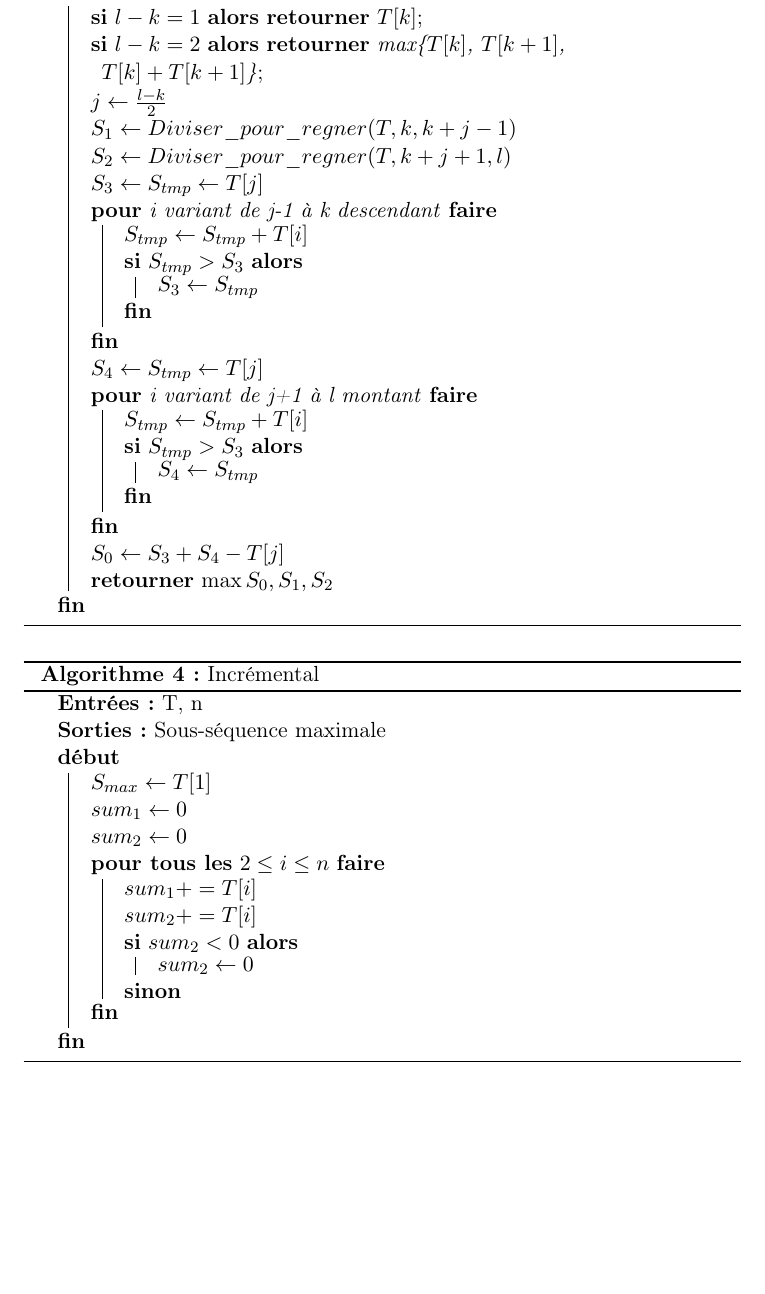
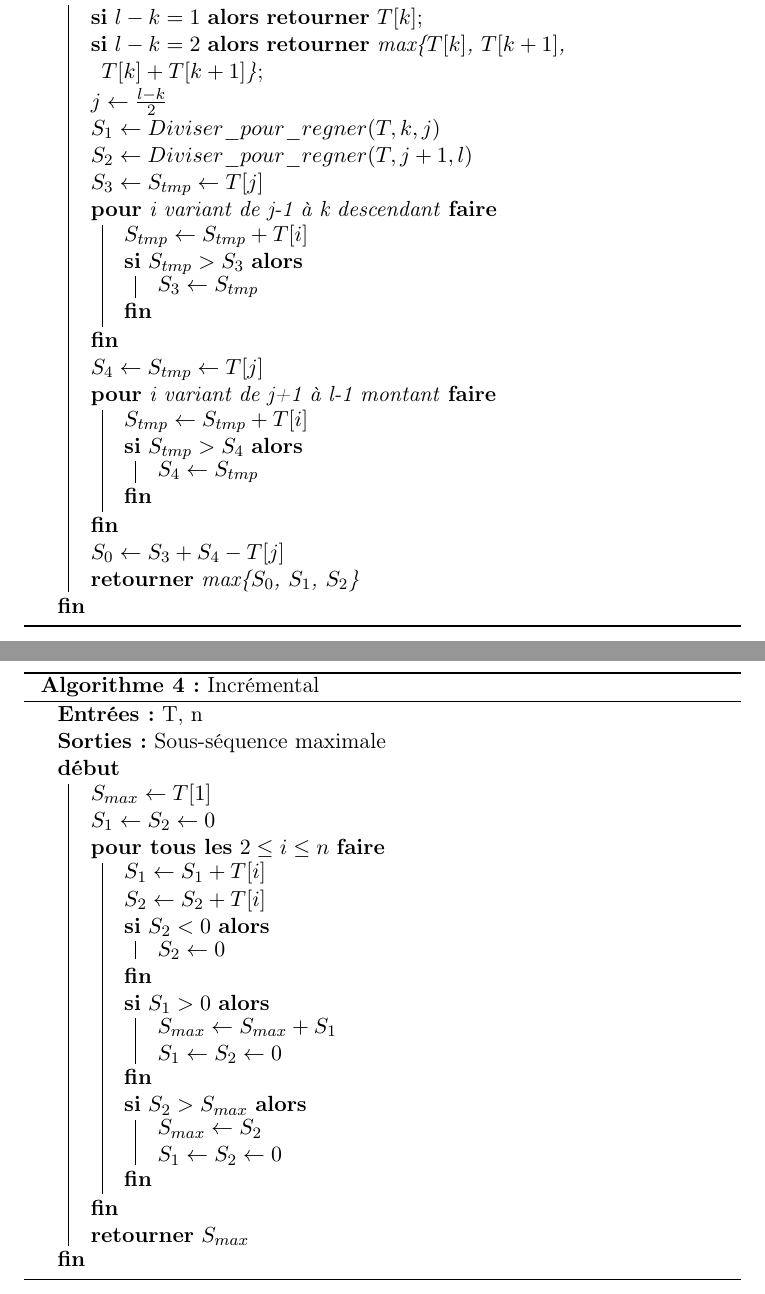
Before and after one commit to abdoulfatah/TP_Complexite, a LaTeX paper (rapport/sous-sequence_max.tex): part of page 3 of 3 before the commit and two parts of pages 3 and 4 of 4 after it, the two joined at a grey line, cut so that both start at the same text, the shorter picture padded with empty space. Compiled offline with pdfLaTeX.

Commit message:
fix div algo and abstract, complete incr algo

```diff
--- a/rapport/sous-sequence_max.tex
+++ b/rapport/sous-sequence_max.tex
@@ -82,23 +82,23 @@
   \Entree{T, k, l}
   \Sortie{Sous-séquence maximale}
   \Deb{
-    \lSi{$l-k = 1$}{\Retour{$T[k]$}}
+    \lSi{$l-k = 1$}{\Retour{$T[k]$}} \\
     \lSi{$l-k = 2$}{\Retour{max\{$T[k]$, $T[k+1]$, $T[k]+T[k+1]$\}}}
     $j \leftarrow \frac{l - k}{2}$ \\
-    $S_1 \leftarrow Diviser\_pour\_regner (T, k, k+j-1)$ \\
-    $S_2 \leftarrow Diviser\_pour\_regner (T, k+j+1, l)$ \\
+    $S_1 \leftarrow Diviser\_pour\_regner (T, k, j)$ \\
+    $S_2 \leftarrow Diviser\_pour\_regner (T, j+1, l)$ \\
     $S_3 \leftarrow S_{tmp} \leftarrow T[j]$ \\
     \Pour{i variant de j-1 à k descendant}{
       $S_{tmp} \leftarrow S_{tmp} + T[i]$ \\
       \Si{$S_{tmp} > S_3$}{$S_3 \leftarrow S_{tmp}$}
     }
     $S_4 \leftarrow S_{tmp} \leftarrow T[j]$ \\
-    \Pour{i variant de j+1 à l montant}{
+    \Pour{i variant de j+1 à l-1 montant}{
       $S_{tmp} \leftarrow S_{tmp} + T[i]$ \\
-      \Si{$S_{tmp} > S_3$}{$S_4 \leftarrow S_{tmp}$}
+      \Si{$S_{tmp} > S_4$}{$S_4 \leftarrow S_{tmp}$}
     }
     $S_0 \leftarrow S_3 + S_4 - T[j]$ \\
-    \Retour{$\max{S_0, S_1, S_2}$}
+    \Retour{max\{$S_0$, $S_1$, $S_2$\}}
   }
   \caption{Diviser pour régner}
 \end{algorithm}
@@ -113,16 +113,23 @@
   \Sortie{Sous-séquence maximale}
   \Deb{
     $S_{max} \leftarrow T[1]$ \\
-    $sum_1 \leftarrow 0$ \\
-    $sum_2 \leftarrow 0$ \\
+    $S_1 \leftarrow S_2 \leftarrow 0$ \\
     \PourTous{$2 \leq i \leq n$}{
-      $sum_1 += T[i]$ \\
-      $sum_2 += T[i]$ \\
-      \eSi{$sum_2 < 0$}{
-        $sum_2 \leftarrow 0$ \\
+      $S_1 \leftarrow S_1 + T[i]$ \\
+      $S_2 \leftarrow S_2 + T[i]$ \\
+      \Si{$S_2 < 0$}{
+        $S_2 \leftarrow 0$
       }
-      %%a finir
+      \Si{$S_1 > 0$}{
+        $S_{max} \leftarrow S_{max} + S_1$ \\
+        $S_1 \leftarrow S_2 \leftarrow 0$
+      }
+      \Si{$S_2 > S_{max}$}{
+        $S_{max} \leftarrow S_2$ \\
+        $S_1 \leftarrow S_2 \leftarrow 0$
+      }
     }
+    \Retour{$S_{max}$}
   }
   \caption{Incrémental}
 \end{algorithm}
```
Also changed, not shown: rapport/sous-sequence_max.pdf, rapport/sous-sequence_max.tex (10 more changed lines).
